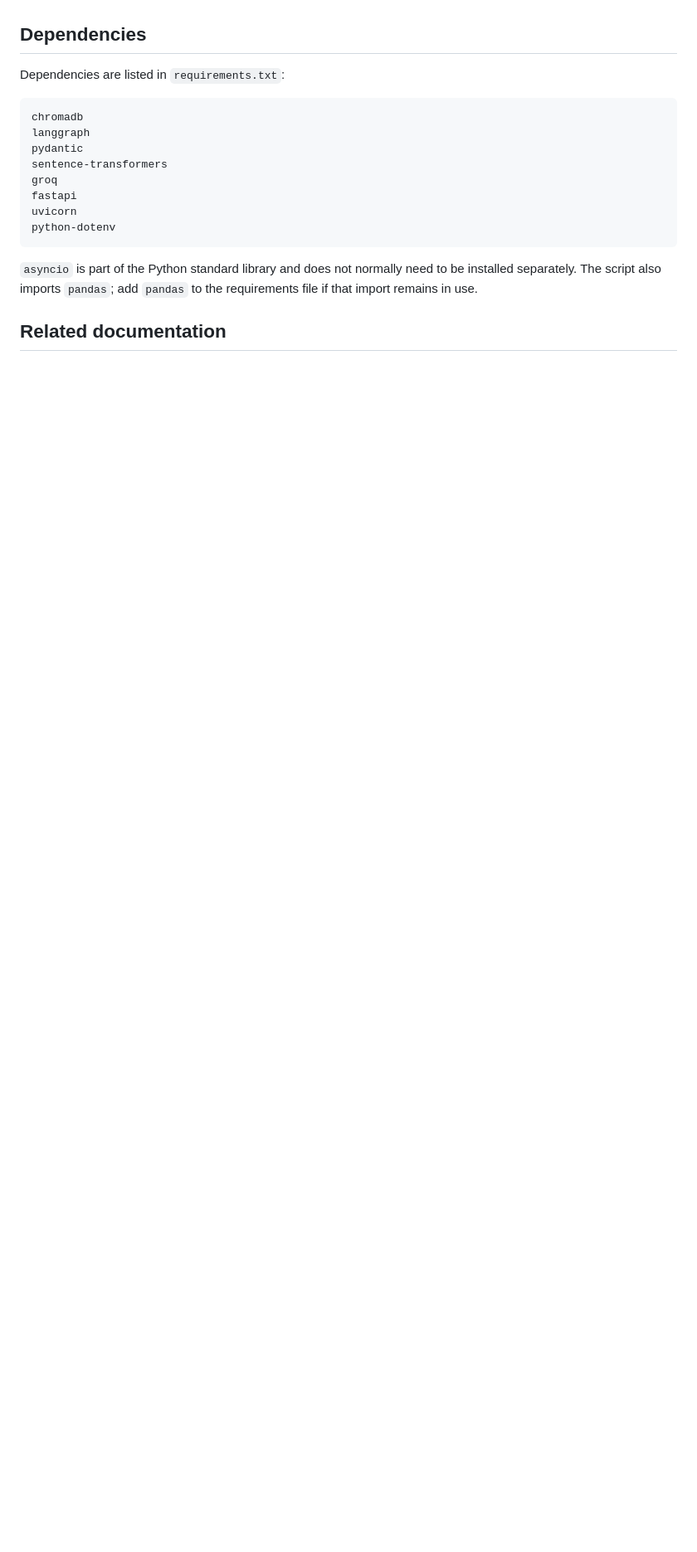
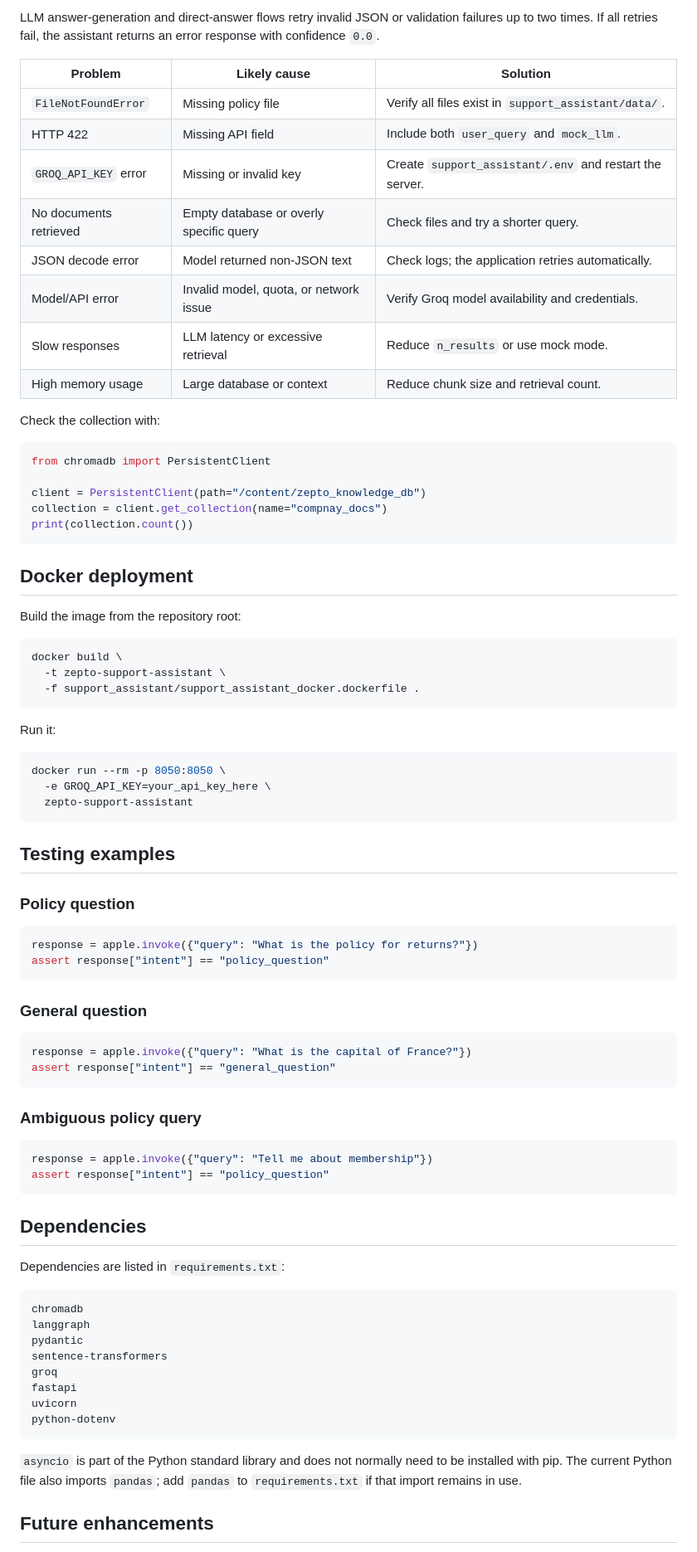
Before and after one commit to lionking911/Zepto, a Markdown page: support_assistant/README.md, the part around one of its changes. Shown at 83% size. Drawn GitHub-style; blank space fills up the shorter version.

````diff
--- a/support_assistant/README.md
+++ b/support_assistant/README.md
@@ -202,3 +260,66 @@ Verify the Groq model name, API key, quota, and network connection. The answer-g
+LLM answer-generation and direct-answer flows retry invalid JSON or validation failures up to two times. If all retries fail, the assistant returns an error response with confidence `0.0`.
+
+| Problem | Likely cause | Solution |
+|---|---|---|
+| `FileNotFoundError` | Missing policy file | Verify all files exist in `support_assistant/data/`. |
+| HTTP 422 | Missing API field | Include both `user_query` and `mock_llm`. |
+| `GROQ_API_KEY` error | Missing or invalid key | Create `support_assistant/.env` and restart the server. |
+| No documents retrieved | Empty database or overly specific query | Check files and try a shorter query. |
+| JSON decode error | Model returned non-JSON text | Check logs; the application retries automatically. |
+| Model/API error | Invalid model, quota, or network issue | Verify Groq model availability and credentials. |
+| Slow responses | LLM latency or excessive retrieval | Reduce `n_results` or use mock mode. |
+| High memory usage | Large database or context | Reduce chunk size and retrieval count. |
+
+Check the collection with:
+
+```python
+from chromadb import PersistentClient
+
+client = PersistentClient(path="/content/zepto_knowledge_db")
+collection = client.get_collection(name="compnay_docs")
+print(collection.count())
+```
+
+## Docker deployment
+
+Build the image from the repository root:
+
+```bash
+docker build \
+  -t zepto-support-assistant \
+  -f support_assistant/support_assistant_docker.dockerfile .
+```
+
+Run it:
+
+```bash
+docker run --rm -p 8050:8050 \
+  -e GROQ_API_KEY=your_api_key_here \
+  zepto-support-assistant
+```
+
+## Testing examples
+
+### Policy question
+
+```python
+response = apple.invoke({"query": "What is the policy for returns?"})
+assert response["intent"] == "policy_question"
+```
+
+### General question
+
+```python
+response = apple.invoke({"query": "What is the capital of France?"})
+assert response["intent"] == "general_question"
+```
+
+### Ambiguous policy query
+
+```python
+response = apple.invoke({"query": "Tell me about membership"})
+assert response["intent"] == "policy_question"
+```
 
 ## Dependencies
 
@@ -215,7 +336,7 @@ uvicorn
 python-dotenv
 ```
 
-`asyncio` is part of the Python standard library and does not normally need to be installed separately. The script also imports `pandas`; add `pandas` to the requirements file if that import remains in use.
+`asyncio` is part of the Python standard library and does not normally need to be installed with pip. The current Python file also imports `pandas`; add `pandas` to `requirements.txt` if that import remains in use.
 
-## Related documentation
+## Future enhancements
 
````
Also changed, not shown: other parts of support_assistant/README.md (+137 -60 lines).
